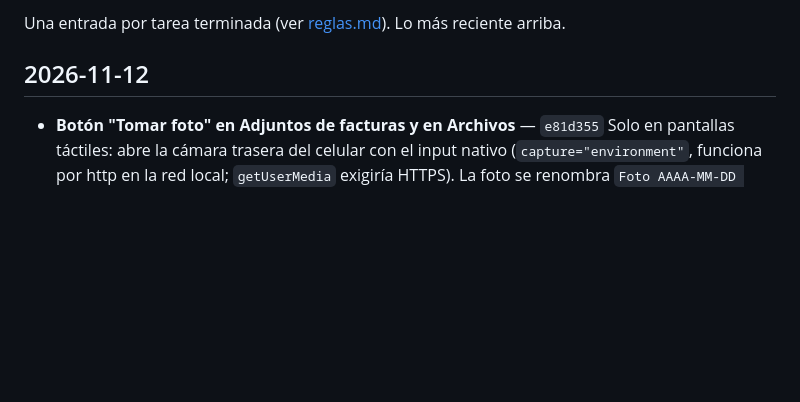
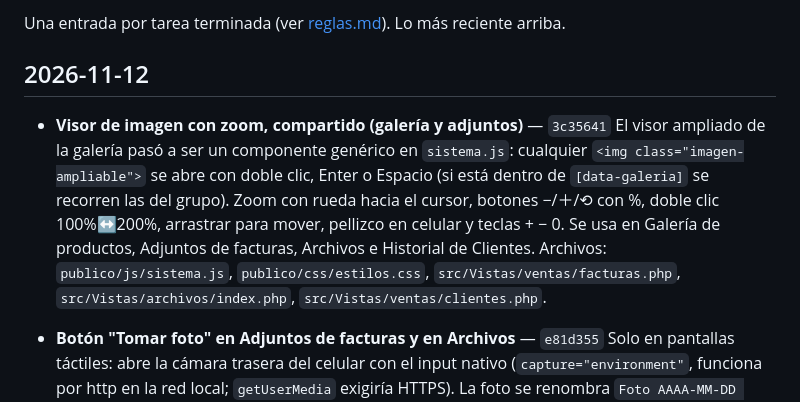
Before and after one commit to cescorp/intesis, a Markdown page: bitacora.md, the part around the change. GitHub-like rendering; blank space fills up the shorter version.

Commit message:
Bitacora: visor de imagen con zoom (3c35641)
Co-Authored-By: Claude Opus 5.5 <noreply@anthropic.com>

```diff
--- a/bitacora.md
+++ b/bitacora.md
@@ -3,6 +3,10 @@
 Una entrada por tarea terminada (ver [reglas.md](reglas.md)). Lo más reciente arriba.
 
 ## 2026-11-12
+
+- **Visor de imagen con zoom, compartido (galería y adjuntos)** — `3c35641`
+  El visor ampliado de la galería pasó a ser un componente genérico en `sistema.js`: cualquier `<img class="imagen-ampliable">` se abre con doble clic, Enter o Espacio (si está dentro de `[data-galeria]` se recorren las del grupo). Zoom con rueda hacia el cursor, botones −/＋/⟲ con %, doble clic 100%↔200%, arrastrar para mover, pellizco en celular y teclas + − 0. Se usa en Galería de productos, Adjuntos de facturas, Archivos e Historial de Clientes.
+  Archivos: `publico/js/sistema.js`, `publico/css/estilos.css`, `src/Vistas/ventas/facturas.php`, `src/Vistas/archivos/index.php`, `src/Vistas/ventas/clientes.php`.
 
 - **Botón "Tomar foto" en Adjuntos de facturas y en Archivos** — `e81d355`
   Solo en pantallas táctiles: abre la cámara trasera del celular con el input nativo (`capture="environment"`, funciona por http en la red local; `getUserMedia` exigiría HTTPS). La foto se renombra `Foto AAAA-MM-DD HH.MM.SS` y se sube por la misma cola con %. Función compartida `IntesisSubida.conectarCamara()`.
```
